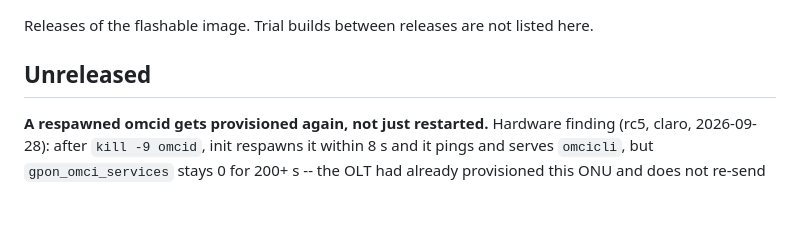
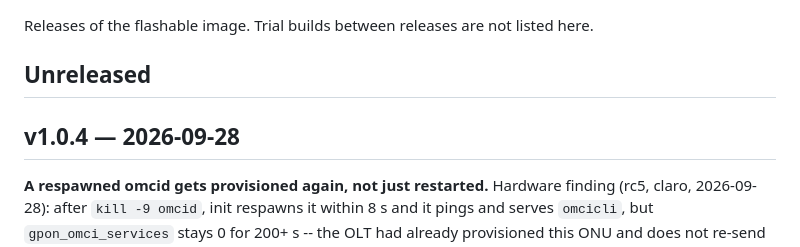
Before and after one commit to AndreZiviani/odi-oss, a Markdown page: CHANGELOG.md, the part around the change. Rendered like a GitHub page; blank space fills up the shorter version.

Commit message:
CHANGELOG: v1.0.4
Co-Authored-By: Claude Opus 5.5 (1M context) <noreply@anthropic.com>

```diff
--- a/CHANGELOG.md
+++ b/CHANGELOG.md
@@ -4,6 +4,8 @@ Releases of the flashable image. Trial builds between releases are not
 listed here.
 
 ## Unreleased
+
+## v1.0.4 — 2026-09-28
 
 **A respawned omcid gets provisioned again, not just restarted.** Hardware
 finding (rc5, claro, 2026-09-28): after `kill -9 omcid`, init respawns it
```
